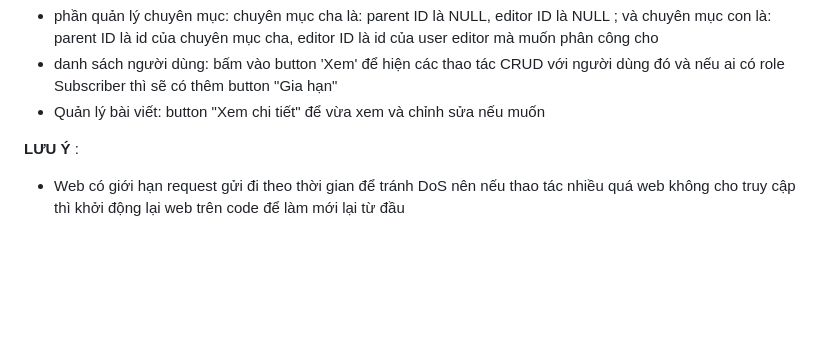
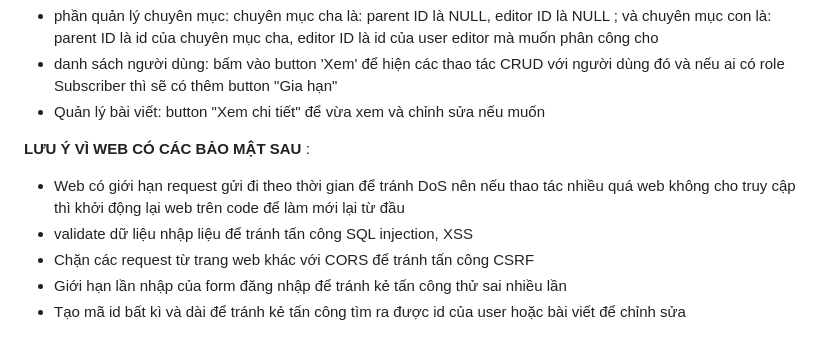
Before and after one commit to ducanh2004-da/Bao_Dien_Tu, a Markdown page: README.md, the part around the change. Rendered like a GitHub page; blank space fills up the shorter version.

```diff
--- a/README.md
+++ b/README.md
@@ -42,5 +42,9 @@ npm run start
 - danh sách người dùng: bấm vào button 'Xem' để hiện các thao tác CRUD với người dùng đó và nếu ai có role Subscriber thì sẽ có thêm button "Gia hạn"
 - Quản lý bài viết: button "Xem chi tiết" để vừa xem và chỉnh sửa nếu muốn
 
-**LƯU Ý** :
+**LƯU Ý VÌ WEB CÓ CÁC BẢO MẬT SAU** :
 - Web có giới hạn request gửi đi theo thời gian để tránh DoS nên nếu thao tác nhiều quá web không cho truy cập thì khởi động lại web trên code để làm mới lại từ đầu
+- validate dữ liệu nhập liệu để tránh tấn công SQL injection, XSS
+- Chặn các request từ trang web khác với CORS để tránh tấn công CSRF
+- Giới hạn lần nhập của form đăng nhập để tránh kẻ tấn công thử sai nhiều lần
+- Tạo mã id bất kì và dài để tránh kẻ tấn công tìm ra được id của user hoặc bài viết để chỉnh sửa
```
